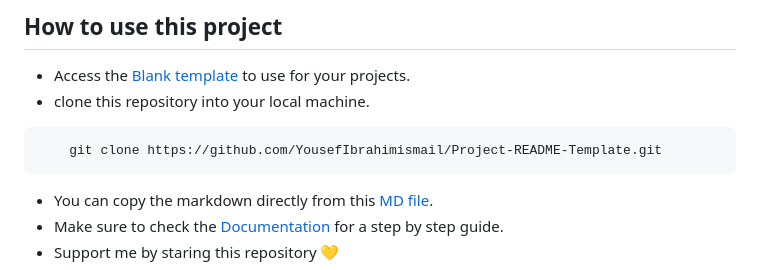
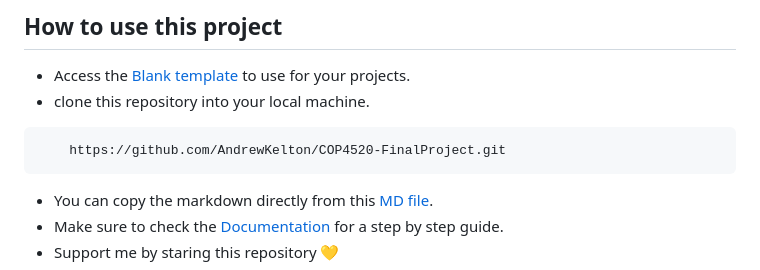
Before and after one commit to AndrewKelton/Parallel_TF-IDF_Classification, a Markdown page: README.md, the part around the change. Drawn GitHub-style.

````diff
--- a/README.md
+++ b/README.md
@@ -76,7 +76,7 @@ This simple project offers you a fully customizable and presentable README.md te
 - clone this repository into your local machine.
 
 ```bash
-    git clone https://github.com/YousefIbrahimismail/Project-README-Template.git
+    https://github.com/AndrewKelton/COP4520-FinalProject.git
 ```
 - You can copy the markdown directly from this [MD file](./Templates/markdown-only.md).
 - Make sure to check the [Documentation](https://github.com/YousefIbrahimismail/Project-README-Template/wiki/Step-by-Step-Guide) for a step by step guide.
````
